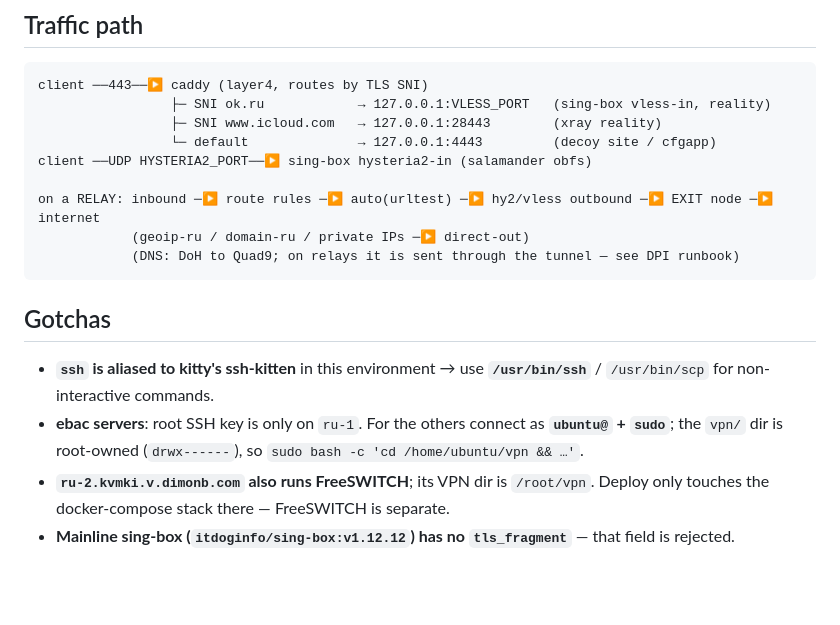
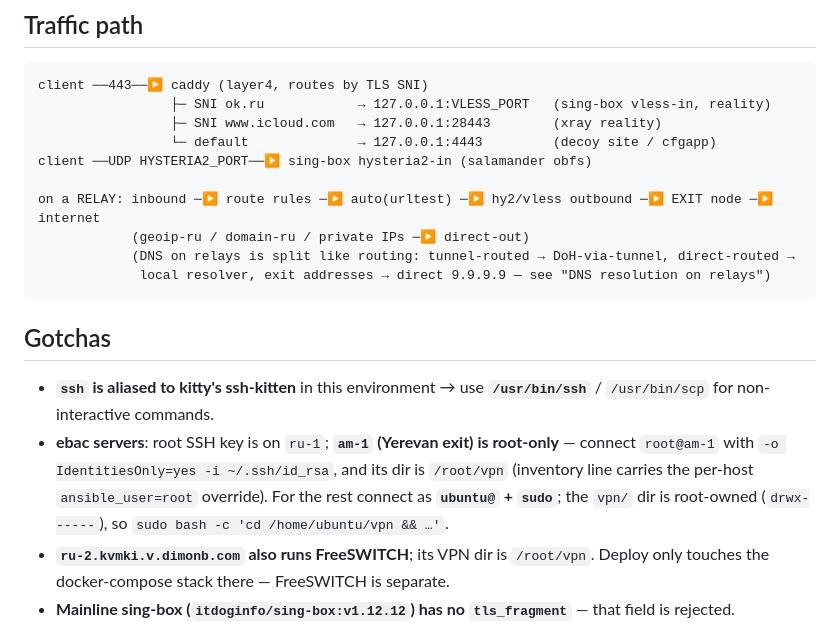
Before and after one commit to dimonb/vpn, a Markdown page: AGENTS.md, the part around one of its changes. Drawn GitHub-style; blank space fills up the shorter version.

````diff
--- a/AGENTS.md
+++ b/AGENTS.md
@@ -88,13 +122,14 @@ client ──UDP HYSTERIA2_PORT──▶ sing-box hysteria2-in (salamander obfs)
 
 on a RELAY: inbound ─▶ route rules ─▶ auto(urltest) ─▶ hy2/vless outbound ─▶ EXIT node ─▶ internet
             (geoip-ru / domain-ru / private IPs ─▶ direct-out)
-            (DNS: DoH to Quad9; on relays it is sent through the tunnel — see DPI runbook)
+            (DNS on relays is split like routing: tunnel-routed → DoH-via-tunnel, direct-routed →
+             local resolver, exit addresses → direct 9.9.9.9 — see "DNS resolution on relays")
 ```
 
 ## Gotchas
 
 - **`ssh` is aliased to kitty's ssh-kitten** in this environment → use **`/usr/bin/ssh`** / `/usr/bin/scp` for non-interactive commands.
-- **ebac servers**: root SSH key is only on `ru-1`. For the others connect as **`ubuntu@` + `sudo`**; the `vpn/` dir is root-owned (`drwx------`), so `sudo bash -c 'cd /home/ubuntu/vpn && …'`.
+- **ebac servers**: root SSH key is on `ru-1`; **`am-1` (Yerevan exit) is root-only** — connect `root@am-1` with `-o IdentitiesOnly=yes -i ~/.ssh/id_rsa`, and its dir is `/root/vpn` (inventory line carries the per-host `ansible_user=root` override). For the rest connect as **`ubuntu@` + `sudo`**; the `vpn/` dir is root-owned (`drwx------`), so `sudo bash -c 'cd /home/ubuntu/vpn && …'`.
 - **`ru-2.kvmki.v.dimonb.com` also runs FreeSWITCH**; its VPN dir is `/root/vpn`. Deploy only touches the docker-compose stack there — FreeSWITCH is separate.
 - **Mainline sing-box (`itdoginfo/sing-box:v1.12.12`) has no `tls_fragment`** — that field is rejected.
 - Validate a rendered config with sing-box's own checker (needs the cert mounted):
````
Also changed, not shown: other parts of AGENTS.md (+34 -0 lines), doc/RUNBOOK_deploy.md (+18 -0 lines), doc/RUNBOOK_dpi_failover.md (+19 -7 lines).
